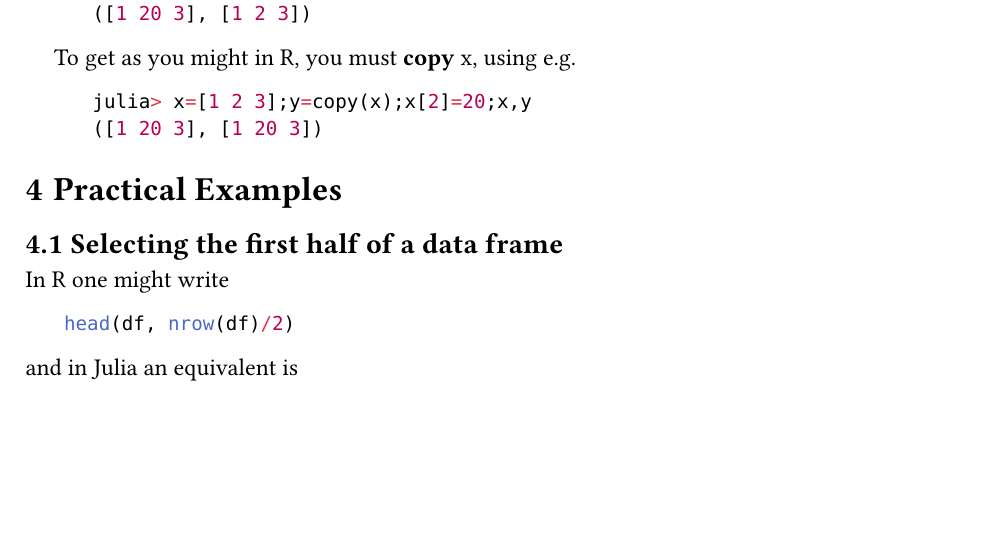
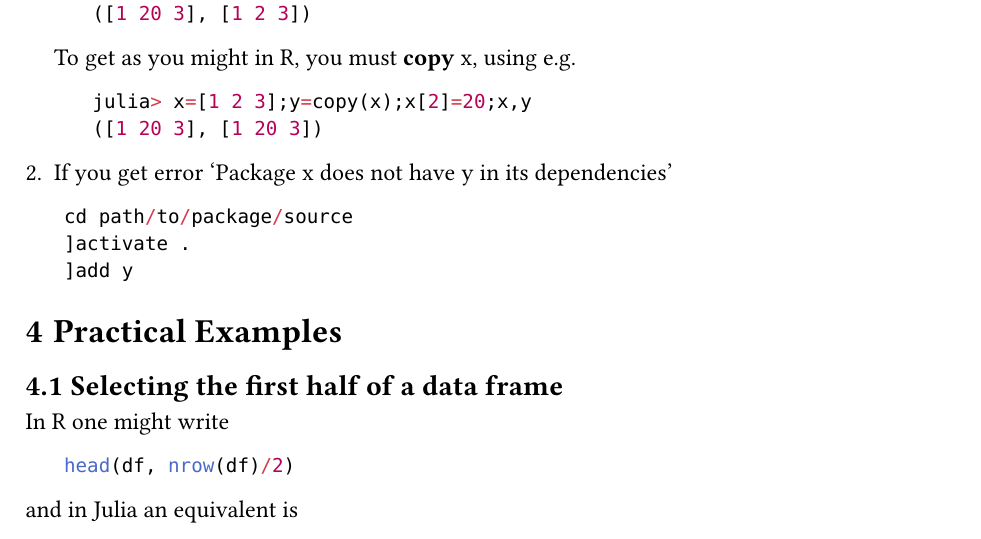
Before and after one commit to dankelley/R2julia, a Typst document (r2julia.typ): part of page 4 of 5, cut so that both start at the same text, the shorter picture padded with empty space. Compiled offline with Typst 0.15.

Commit message:
Helpful hint for adding package dependencies

````diff
--- a/r2julia.typ
+++ b/r2julia.typ
@@ -193,6 +193,14 @@
 ([1 20 3], [1 20 3])
 ```
 
+2. If you get error 'Package x does not have y in its dependencies'
+
+```julia
+cd path/to/package/source
+]activate .
+]add y
+```
+
 = Practical Examples
 
 
````
